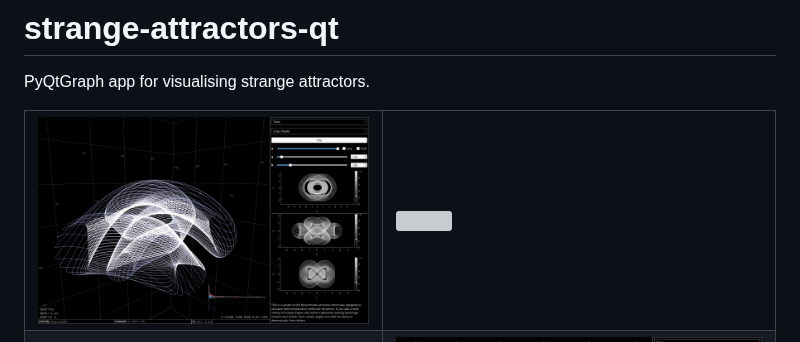
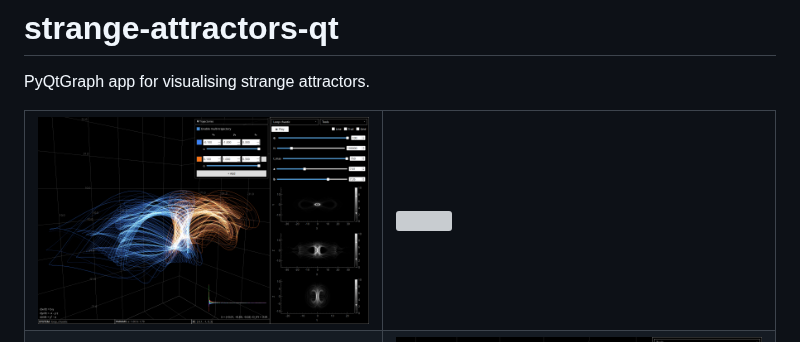
Before and after one commit to aymenhafeez/strange-attractors-qt, a Markdown page: README.md, the part around the change. GitHub-like rendering; pictures changed too: media/image_7.png (added); grey boxes are pictures that could not be loaded.

```diff
--- a/README.md
+++ b/README.md
@@ -4,7 +4,7 @@ PyQtGraph app for visualising strange attractors.
 
 <table>
   <tr>
-    <td><img src="media/image_3.png" /></td>
+    <td><img src="media/image_7.png" /></td>
     <td><img src="media/image_5.gif" /></td>
   </tr>
   <tr>
```
